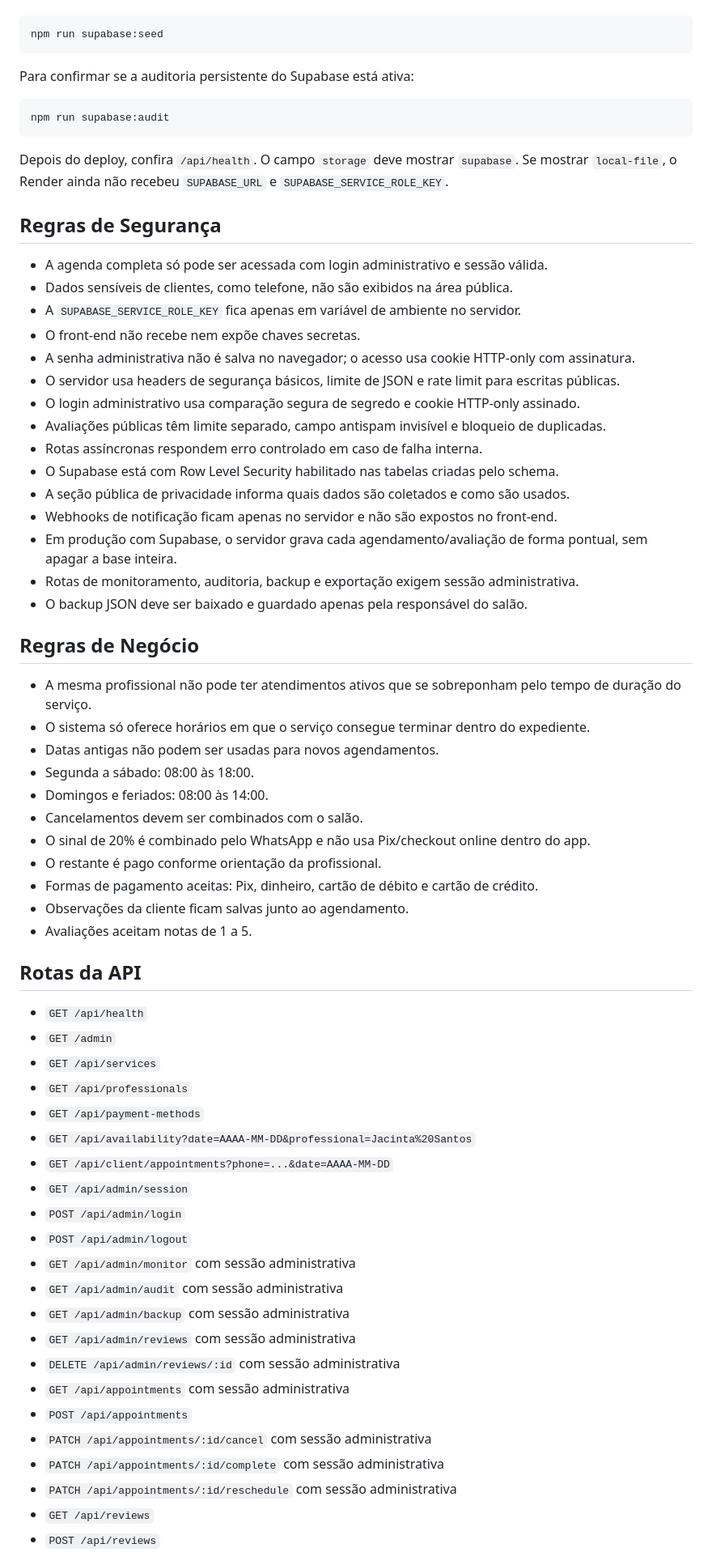
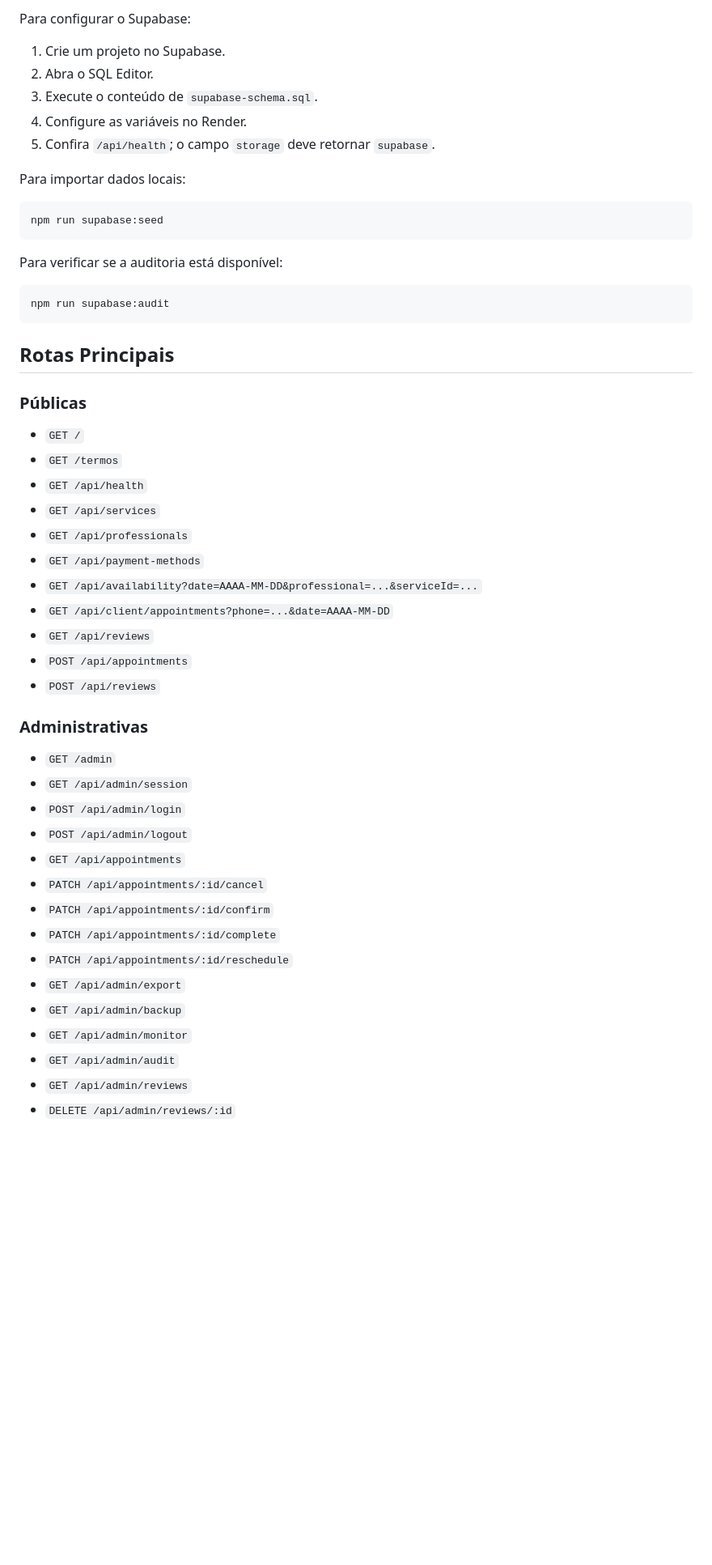
Before and after one commit to csantos18/agenda-sn-beauty, a Markdown page: README.md, the part around one of its changes. Shown at 81% size. GitHub-like rendering; blank space fills up the shorter version.

````diff
--- a/README.md
+++ b/README.md
@@ -111,70 +129,54 @@ Para importar os dados iniciais de `database.json` para o Supabase, configure `S
+Para configurar o Supabase:
+
+1. Crie um projeto no Supabase.
+2. Abra o SQL Editor.
+3. Execute o conteúdo de `supabase-schema.sql`.
+4. Configure as variáveis no Render.
+5. Confira `/api/health`; o campo `storage` deve retornar `supabase`.
+
+Para importar dados locais:
 
 ```bash
 npm run supabase:seed
 ```
 
-Para confirmar se a auditoria persistente do Supabase está ativa:
+Para verificar se a auditoria está disponível:
 
 ```bash
 npm run supabase:audit
 ```
 
-Depois do deploy, confira `/api/health`. O campo `storage` deve mostrar `supabase`. Se mostrar `local-file`, o Render ainda não recebeu `SUPABASE_URL` e `SUPABASE_SERVICE_ROLE_KEY`.
+## Rotas Principais
 
-## Regras de Segurança
+### Públicas
 
-- A agenda completa só pode ser acessada com login administrativo e sessão válida.
-- Dados sensíveis de clientes, como telefone, não são exibidos na área pública.
-- A `SUPABASE_SERVICE_ROLE_KEY` fica apenas em variável de ambiente no servidor.
-- O front-end não recebe nem expõe chaves secretas.
-- A senha administrativa não é salva no navegador; o acesso usa cookie HTTP-only com assinatura.
-- O servidor usa headers de segurança básicos, limite de JSON e rate limit para escritas públicas.
-- O login administrativo usa comparação segura de segredo e cookie HTTP-only assinado.
-- Avaliações públicas têm limite separado, campo antispam invisível e bloqueio de duplicadas.
-- Rotas assíncronas respondem erro controlado em caso de falha interna.
-- O Supabase está com Row Level Security habilitado nas tabelas criadas pelo schema.
-- A seção pública de privacidade informa quais dados são coletados e como são usados.
-- Webhooks de notificação ficam apenas no servidor e não são expostos no front-end.
-- Em produção com Supabase, o servidor grava cada agendamento/avaliação de forma pontual, sem apagar a base inteira.
-- Rotas de monitoramento, auditoria, backup e exportação exigem sessão administrativa.
-- O backup JSON deve ser baixado e guardado apenas pela responsável do salão.
-
-## Regras de Negócio
-
-- A mesma profissional não pode ter atendimentos ativos que se sobreponham pelo tempo de duração do serviço.
-- O sistema só oferece horários em que o serviço consegue terminar dentro do expediente.
-- Datas antigas não podem ser usadas para novos agendamentos.
-- Segunda a sábado: 08:00 às 18:00.
-- Domingos e feriados: 08:00 às 14:00.
-- Cancelamentos devem ser combinados com o salão.
-- O sinal de 20% é combinado pelo WhatsApp e não usa Pix/checkout online dentro do app.
-- O restante é pago conforme orientação da profissional.
-- Formas de pagamento aceitas: Pix, dinheiro, cartão de débito e cartão de crédito.
-- Observações da cliente ficam salvas junto ao agendamento.
-- Avaliações aceitam notas de 1 a 5.
-
-## Rotas da API
-
+- `GET /`
+- `GET /termos`
 - `GET /api/health`
-- `GET /admin`
 - `GET /api/services`
 - `GET /api/professionals`
 - `GET /api/payment-methods`
-- `GET /api/availability?date=AAAA-MM-DD&professional=Jacinta%20Santos`
+- `GET /api/availability?date=AAAA-MM-DD&professional=...&serviceId=...`
 - `GET /api/client/appointments?phone=...&date=AAAA-MM-DD`
+- `GET /api/reviews`
+- `POST /api/appointments`
+- `POST /api/reviews`
+
+### Administrativas
+
+- `GET /admin`
 - `GET /api/admin/session`
 - `POST /api/admin/login`
 - `POST /api/admin/logout`
-- `GET /api/admin/monitor` com sessão administrativa
-- `GET /api/admin/audit` com sessão administrativa
-- `GET /api/admin/backup` com sessão administrativa
-- `GET /api/admin/reviews` com sessão administrativa
-- `DELETE /api/admin/reviews/:id` com sessão administrativa
-- `GET /api/appointments` com sessão administrativa
-- `POST /api/appointments`
-- `PATCH /api/appointments/:id/cancel` com sessão administrativa
-- `PATCH /api/appointments/:id/complete` com sessão administrativa
-- `PATCH /api/appointments/:id/reschedule` com sessão administrativa
-- `GET /api/reviews`
-- `POST /api/reviews`
+- `GET /api/appointments`
+- `PATCH /api/appointments/:id/cancel`
+- `PATCH /api/appointments/:id/confirm`
+- `PATCH /api/appointments/:id/complete`
+- `PATCH /api/appointments/:id/reschedule`
+- `GET /api/admin/export`
+- `GET /api/admin/backup`
+- `GET /api/admin/monitor`
+- `GET /api/admin/audit`
+- `GET /api/admin/reviews`
+- `DELETE /api/admin/reviews/:id`
 
````
Also changed, not shown: other parts of README.md (+115 -82 lines), CHANGELOG.md (+33 -16 lines), docs/screenshots/admin-desktop.png (added), docs/screenshots/public-mobile.png (added), 1 other file.
